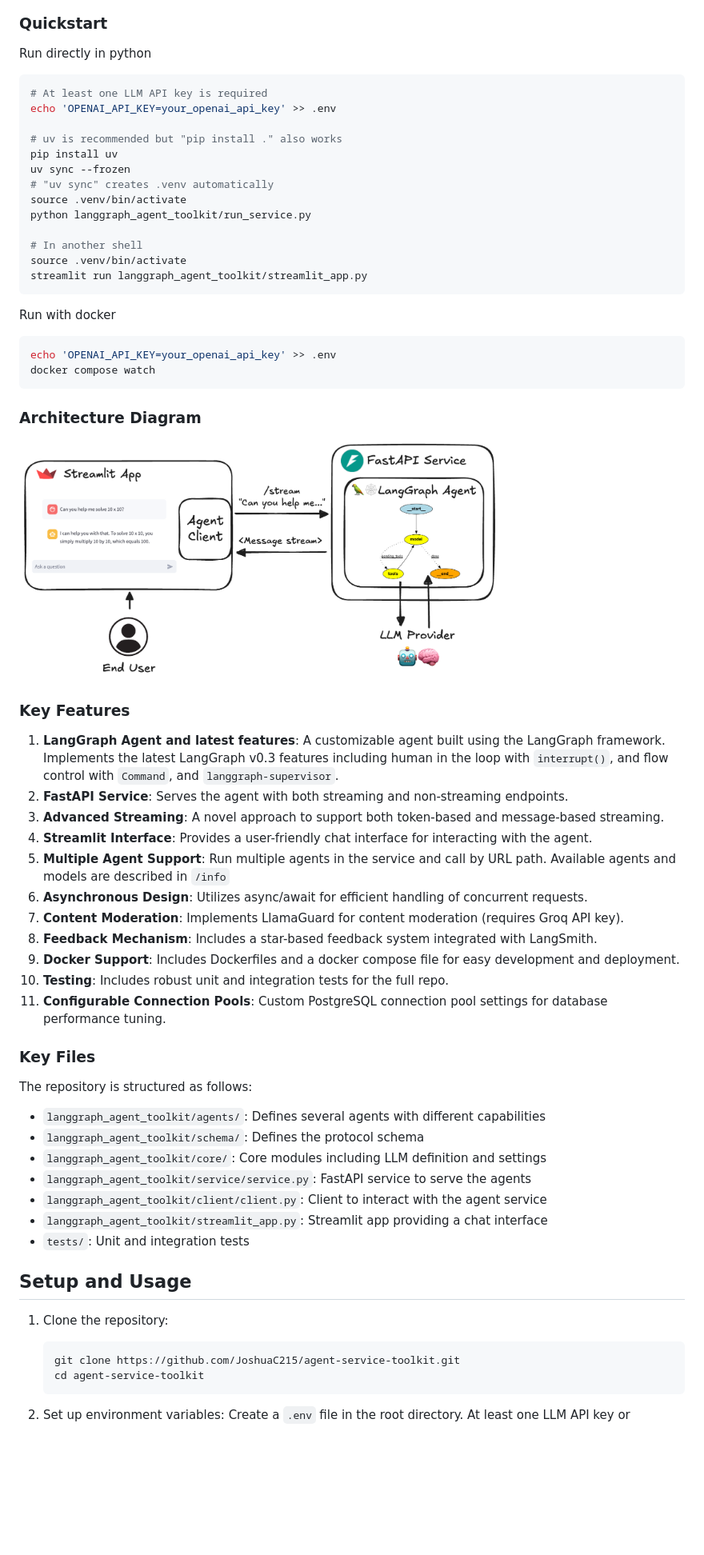
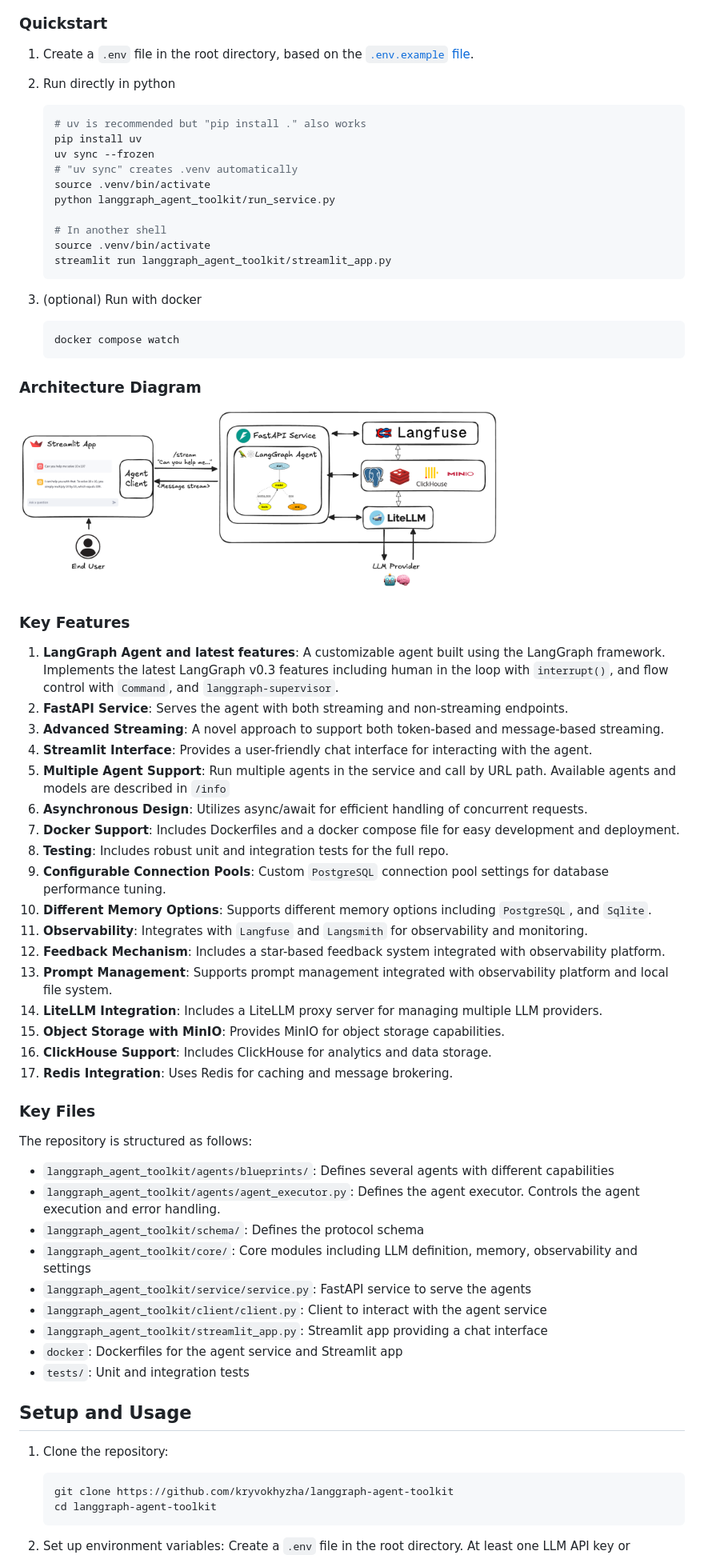
Before and after one commit to kryvokhyzha/langgraph-agent-toolkit, a Markdown page: README.md, the part around one of its changes. Shown at 80% size. GitHub-like rendering; pictures changed too: docs/media/agent_architecture.png; blank space fills up the shorter version.

Commit message:
Update media assets: replaced agent architecture diagram and removed obsolete app screenshot

````diff
--- a/README.md
+++ b/README.md
@@ -33,29 +158,28 @@ LangGraph-based projects by providing a full, robust toolkit.
 ### Quickstart
 
-Run directly in python
+1. Create a `.env` file in the root directory, based on the
+   [`.env.example` file](./.env.example).
 
-```sh
-# At least one LLM API key is required
-echo 'OPENAI_API_KEY=your_openai_api_key' >> .env
+2. Run directly in python
 
-# uv is recommended but "pip install ." also works
-pip install uv
-uv sync --frozen
-# "uv sync" creates .venv automatically
-source .venv/bin/activate
-python langgraph_agent_toolkit/run_service.py
+   ```sh
+   # uv is recommended but "pip install ." also works
+   pip install uv
+   uv sync --frozen
+   # "uv sync" creates .venv automatically
+   source .venv/bin/activate
+   python langgraph_agent_toolkit/run_service.py
 
-# In another shell
-source .venv/bin/activate
-streamlit run langgraph_agent_toolkit/streamlit_app.py
-```
+   # In another shell
+   source .venv/bin/activate
+   streamlit run langgraph_agent_toolkit/streamlit_app.py
+   ```
 
-Run with docker
+3. (optional) Run with docker
 
-```sh
-echo 'OPENAI_API_KEY=your_openai_api_key' >> .env
-docker compose watch
-```
+   ```sh
+   docker compose watch
+   ```
 
 ### Architecture Diagram
 
@@ -67,41 +191,54 @@ docker compose watch
    LangGraph framework. Implements the latest LangGraph v0.3 features including
    human in the loop with `interrupt()`, and flow control with `Command`, and
    `langgraph-supervisor`.
-1. **FastAPI Service**: Serves the agent with both streaming and non-streaming
+2. **FastAPI Service**: Serves the agent with both streaming and non-streaming
    endpoints.
-1. **Advanced Streaming**: A novel approach to support both token-based and
+3. **Advanced Streaming**: A novel approach to support both token-based and
    message-based streaming.
-1. **Streamlit Interface**: Provides a user-friendly chat interface for
+4. **Streamlit Interface**: Provides a user-friendly chat interface for
    interacting with the agent.
-1. **Multiple Agent Support**: Run multiple agents in the service and call by
+5. **Multiple Agent Support**: Run multiple agents in the service and call by
    URL path. Available agents and models are described in `/info`
-1. **Asynchronous Design**: Utilizes async/await for efficient handling of
+6. **Asynchronous Design**: Utilizes async/await for efficient handling of
    concurrent requests.
-1. **Content Moderation**: Implements LlamaGuard for content moderation
-   (requires Groq API key).
-1. **Feedback Mechanism**: Includes a star-based feedback system integrated with
-   LangSmith.
-1. **Docker Support**: Includes Dockerfiles and a docker compose file for easy
+7. **Docker Support**: Includes Dockerfiles and a docker compose file for easy
    development and deployment.
-1. **Testing**: Includes robust unit and integration tests for the full repo.
-1. **Configurable Connection Pools**: Custom PostgreSQL connection pool settings
-   for database performance tuning.
+8. **Testing**: Includes robust unit and integration tests for the full repo.
+9. **Configurable Connection Pools**: Custom `PostgreSQL` connection pool
+   settings for database performance tuning.
+10. **Different Memory Options**: Supports different memory options including
+    `PostgreSQL`, and `Sqlite`.
+11. **Observability**: Integrates with `Langfuse` and `Langsmith` for
+    observability and monitoring.
+12. **Feedback Mechanism**: Includes a star-based feedback system integrated
+    with observability platform.
+13. **Prompt Management**: Supports prompt management integrated with
+    observability platform and local file system.
+14. **LiteLLM Integration**: Includes a LiteLLM proxy server for managing
+    multiple LLM providers.
+15. **Object Storage with MinIO**: Provides MinIO for object storage
+    capabilities.
+16. **ClickHouse Support**: Includes ClickHouse for analytics and data storage.
+17. **Redis Integration**: Uses Redis for caching and message brokering.
 
 ### Key Files
 
 The repository is structured as follows:
 
-- `langgraph_agent_toolkit/agents/`: Defines several agents with different
-  capabilities
+- `langgraph_agent_toolkit/agents/blueprints/`: Defines several agents with
+  different capabilities
+- `langgraph_agent_toolkit/agents/agent_executor.py`: Defines the agent
+  executor. Controls the agent execution and error handling.
 - `langgraph_agent_toolkit/schema/`: Defines the protocol schema
-- `langgraph_agent_toolkit/core/`: Core modules including LLM definition and
-  settings
+- `langgraph_agent_toolkit/core/`: Core modules including LLM definition,
+  memory, observability and settings
 - `langgraph_agent_toolkit/service/service.py`: FastAPI service to serve the
   agents
 - `langgraph_agent_toolkit/client/client.py`: Client to interact with the agent
   service
 - `langgraph_agent_toolkit/streamlit_app.py`: Streamlit app providing a chat
   interface
+- `docker`: Dockerfiles for the agent service and Streamlit app
 - `tests/`: Unit and integration tests
 
 ## Setup and Usage
@@ -109,8 +246,8 @@ The repository is structured as follows:
 1. Clone the repository:
 
    ```sh
-   git clone https://github.com/JoshuaC215/agent-service-toolkit.git
-   cd agent-service-toolkit
+   git clone https://github.com/kryvokhyzha/langgraph-agent-toolkit
+   cd langgraph-agent-toolkit
    ```
 
 2. Set up environment variables: Create a `.env` file in the root directory. At
````
Also changed, not shown: other parts of README.md (+182 -76 lines), docs/media/app_screenshot.png (deleted), 2 other files.
